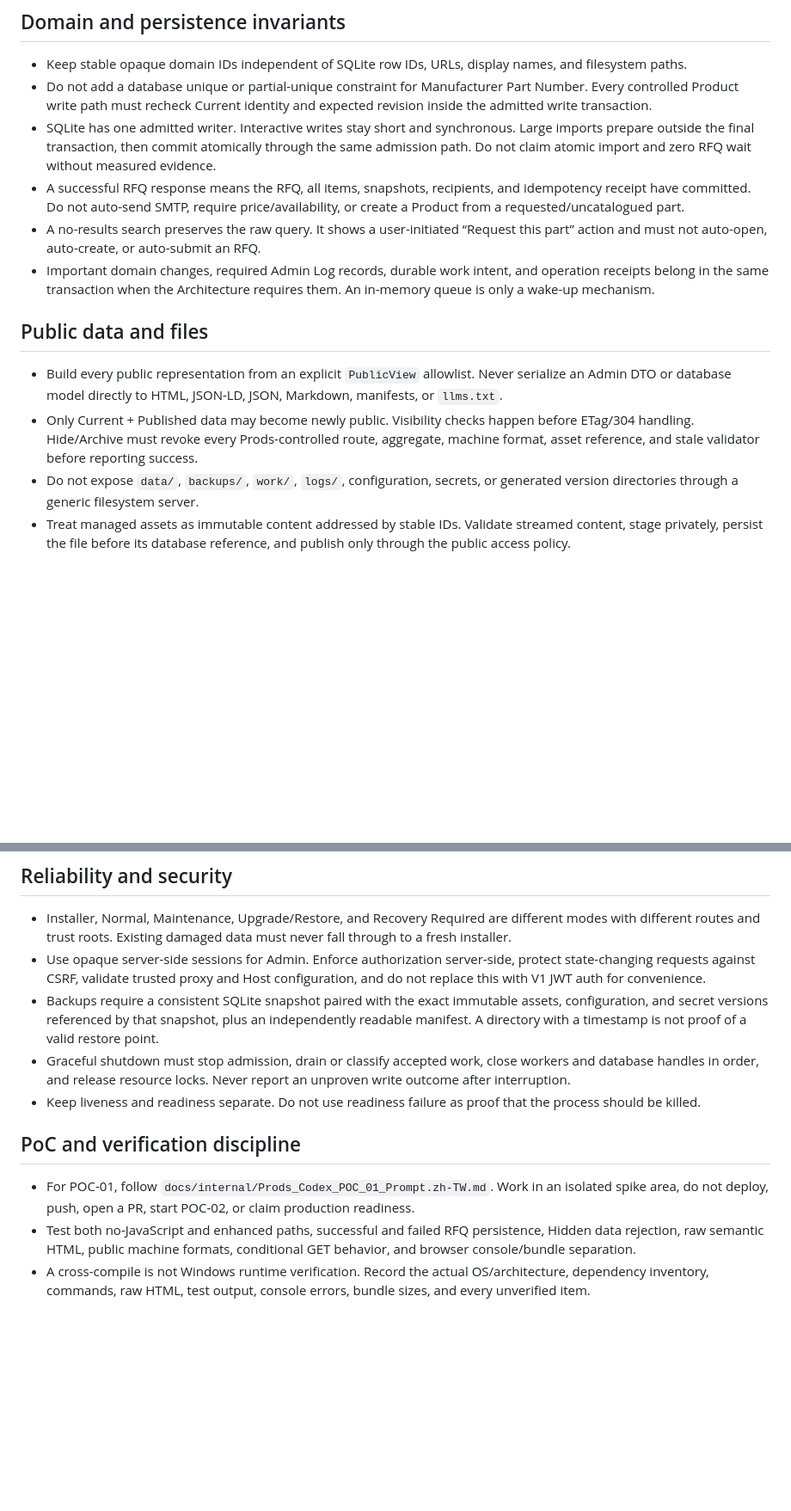
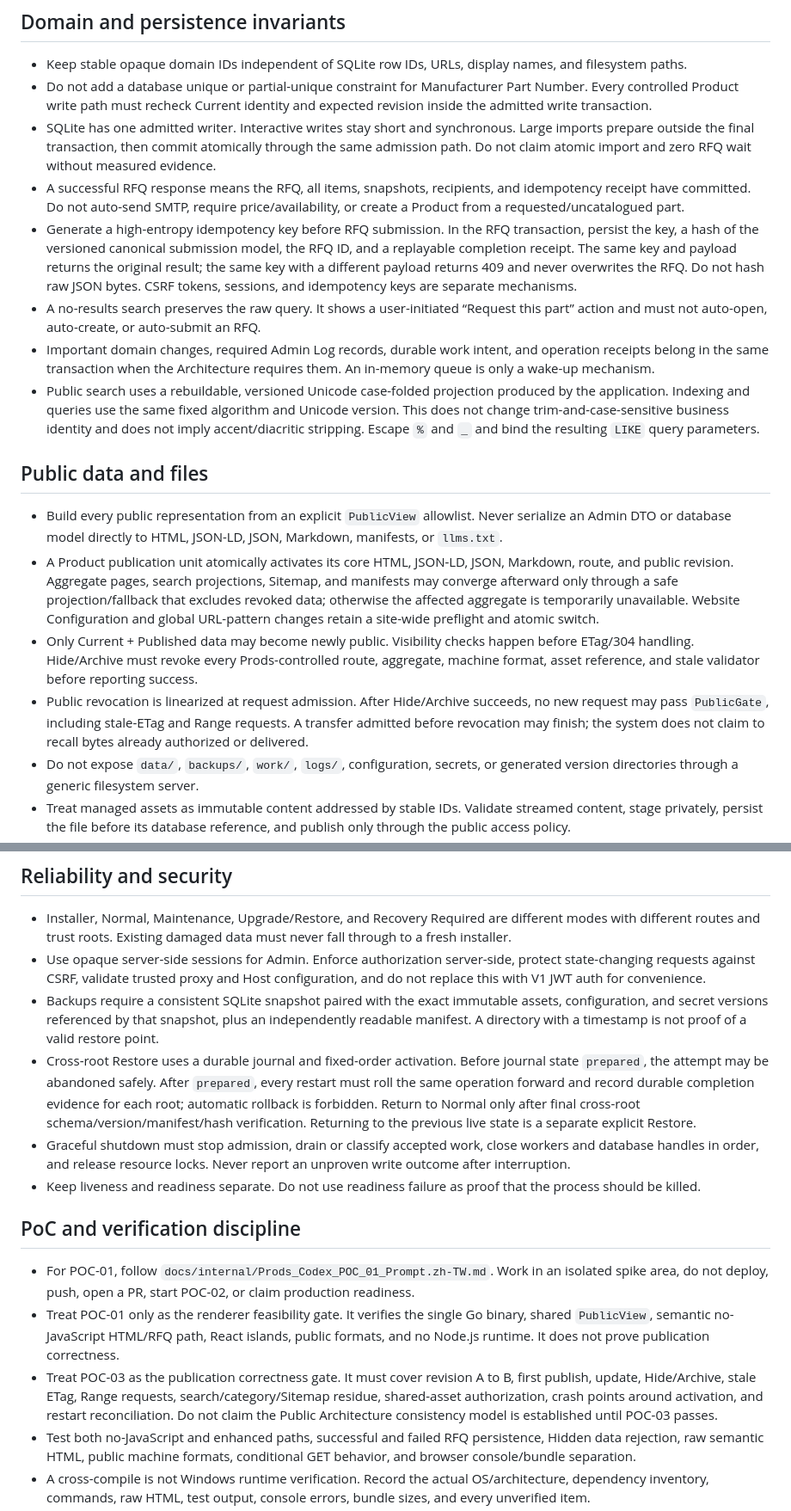
Before and after one commit to herefindalex/prods, a Markdown page: AGENTS.md, 2 parts joined by grey strips. Shown at 86% size. Drawn GitHub-style; blank space fills up the shorter version.

Commit message:
docs: record reviewed Prods invariants

```diff
--- a/AGENTS.md
+++ b/AGENTS.md
@@ -23,13 +23,17 @@
 - Do not add a database unique or partial-unique constraint for Manufacturer Part Number. Every controlled Product write path must recheck Current identity and expected revision inside the admitted write transaction.
 - SQLite has one admitted writer. Interactive writes stay short and synchronous. Large imports prepare outside the final transaction, then commit atomically through the same admission path. Do not claim atomic import and zero RFQ wait without measured evidence.
 - A successful RFQ response means the RFQ, all items, snapshots, recipients, and idempotency receipt have committed. Do not auto-send SMTP, require price/availability, or create a Product from a requested/uncatalogued part.
+- Generate a high-entropy idempotency key before RFQ submission. In the RFQ transaction, persist the key, a hash of the versioned canonical submission model, the RFQ ID, and a replayable completion receipt. The same key and payload returns the original result; the same key with a different payload returns 409 and never overwrites the RFQ. Do not hash raw JSON bytes. CSRF tokens, sessions, and idempotency keys are separate mechanisms.
 - A no-results search preserves the raw query. It shows a user-initiated “Request this part” action and must not auto-open, auto-create, or auto-submit an RFQ.
 - Important domain changes, required Admin Log records, durable work intent, and operation receipts belong in the same transaction when the Architecture requires them. An in-memory queue is only a wake-up mechanism.
+- Public search uses a rebuildable, versioned Unicode case-folded projection produced by the application. Indexing and queries use the same fixed algorithm and Unicode version. This does not change trim-and-case-sensitive business identity and does not imply accent/diacritic stripping. Escape `%` and `_` and bind the resulting `LIKE` query parameters.
 
 ## Public data and files
 
 - Build every public representation from an explicit `PublicView` allowlist. Never serialize an Admin DTO or database model directly to HTML, JSON-LD, JSON, Markdown, manifests, or `llms.txt`.
+- A Product publication unit atomically activates its core HTML, JSON-LD, JSON, Markdown, route, and public revision. Aggregate pages, search projections, Sitemap, and manifests may converge afterward only through a safe projection/fallback that excludes revoked data; otherwise the affected aggregate is temporarily unavailable. Website Configuration and global URL-pattern changes retain a site-wide preflight and atomic switch.
 - Only Current + Published data may become newly public. Visibility checks happen before ETag/304 handling. Hide/Archive must revoke every Prods-controlled route, aggregate, machine format, asset reference, and stale validator before reporting success.
+- Public revocation is linearized at request admission. After Hide/Archive succeeds, no new request may pass `PublicGate`, including stale-ETag and Range requests. A transfer admitted before revocation may finish; the system does not claim to recall bytes already authorized or delivered.
 - Do not expose `data/`, `backups/`, `work/`, `logs/`, configuration, secrets, or generated version directories through a generic filesystem server.
 - Treat managed assets as immutable content addressed by stable IDs. Validate streamed content, stage privately, persist the file before its database reference, and publish only through the public access policy.
 - Resolve default paths from the executable directory, not the current working directory. Keep the precedence `CLI > environment > one config file > built-in defaults` and report where effective values came from.
@@ -39,12 +43,15 @@
 - Installer, Normal, Maintenance, Upgrade/Restore, and Recovery Required are different modes with different routes and trust roots. Existing damaged data must never fall through to a fresh installer.
 - Use opaque server-side sessions for Admin. Enforce authorization server-side, protect state-changing requests against CSRF, validate trusted proxy and Host configuration, and do not replace this with V1 JWT auth for convenience.
 - Backups require a consistent SQLite snapshot paired with the exact immutable assets, configuration, and secret versions referenced by that snapshot, plus an independently readable manifest. A directory with a timestamp is not proof of a valid restore point.
+- Cross-root Restore uses a durable journal and fixed-order activation. Before journal state `prepared`, the attempt may be abandoned safely. After `prepared`, every restart must roll the same operation forward and record durable completion evidence for each root; automatic rollback is forbidden. Return to Normal only after final cross-root schema/version/manifest/hash verification. Returning to the previous live state is a separate explicit Restore.
 - Graceful shutdown must stop admission, drain or classify accepted work, close workers and database handles in order, and release resource locks. Never report an unproven write outcome after interruption.
 - Keep liveness and readiness separate. Do not use readiness failure as proof that the process should be killed.
 
 ## PoC and verification discipline
 
 - For POC-01, follow `docs/internal/Prods_Codex_POC_01_Prompt.zh-TW.md`. Work in an isolated spike area, do not deploy, push, open a PR, start POC-02, or claim production readiness.
+- Treat POC-01 only as the renderer feasibility gate. It verifies the single Go binary, shared `PublicView`, semantic no-JavaScript HTML/RFQ path, React islands, public formats, and no Node.js runtime. It does not prove publication correctness.
+- Treat POC-03 as the publication correctness gate. It must cover revision A to B, first publish, update, Hide/Archive, stale ETag, Range requests, search/category/Sitemap residue, shared-asset authorization, crash points around activation, and restart reconciliation. Do not claim the Public Architecture consistency model is established until POC-03 passes.
 - Test both no-JavaScript and enhanced paths, successful and failed RFQ persistence, Hidden data rejection, raw semantic HTML, public machine formats, conditional GET behavior, and browser console/bundle separation.
 - A cross-compile is not Windows runtime verification. Record the actual OS/architecture, dependency inventory, commands, raw HTML, test output, console errors, bundle sizes, and every unverified item.
 - Prefer deterministic unit and integration tests for domain invariants, transaction boundaries, route visibility, idempotency, and failure recovery. Use browser tests only where browser behavior is the risk being tested.
```
